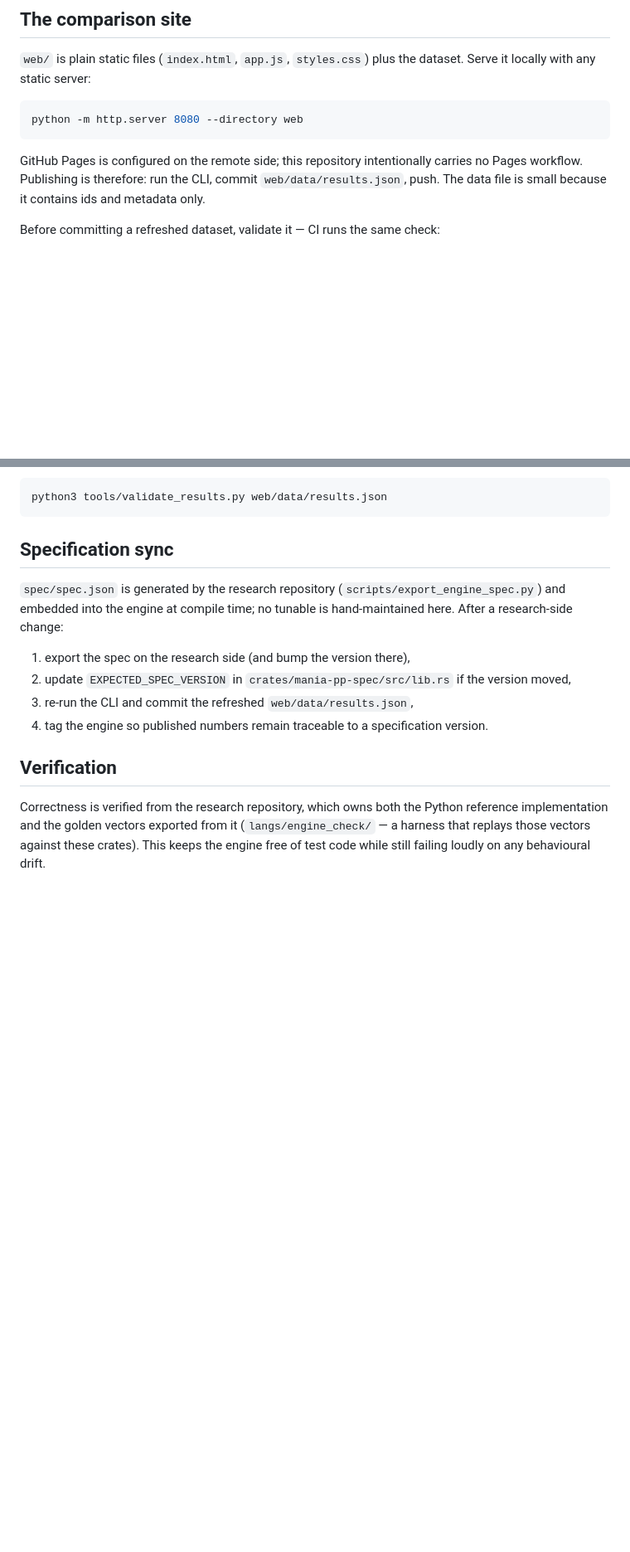
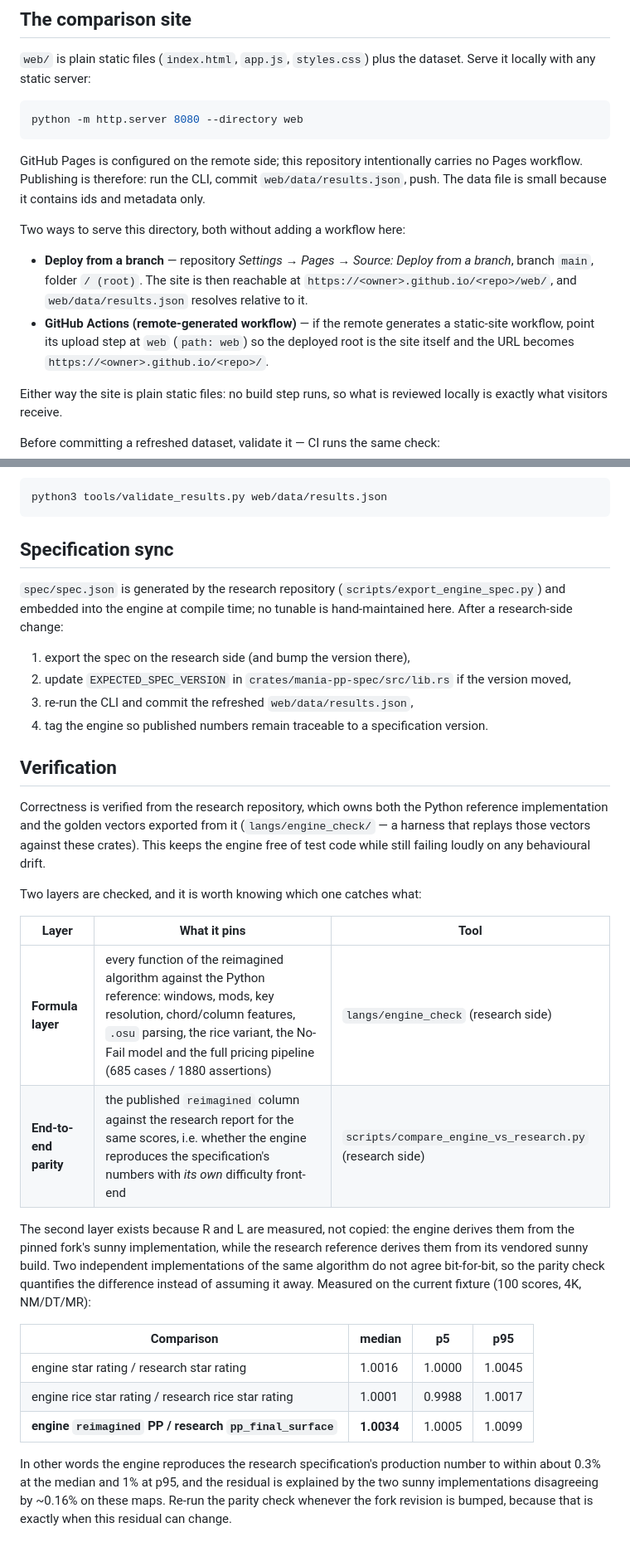
Before and after one commit to LeoBlackMT/mania-sr-pp-reimagined, a Markdown page: docs/usage.md, 2 parts joined by grey strips. Shown at 83% size. GitHub-like rendering; blank space fills up the shorter version.

Commit message:
docs: end-to-end parity baseline and GitHub Pages serving options
- usage.md: two verification layers (formula golden replay + end-to-end parity) with the measured
  baseline: engine star rating / research star rating = 1.0016 median, engine reimagined PP /
  research pp_final_surface = 1.0034 median (p5 1.0005, p95 1.0099). The residual comes from the two
  independent sunny front-ends disagreeing by ~0.16%, which is exactly why the parity check exists.
- usage.md: how to serve web/ on Pages without adding a workflow here (deploy-from-branch root ->
  /web/, or point a remote-generated workflow's upload path at web).
- spec crate doc: point at the golden replay instead of the removed in-crate test.

````diff
--- a/docs/usage.md
+++ b/docs/usage.md
@@ -130,6 +130,18 @@ GitHub Pages is configured on the remote side; this repository intentionally car
 workflow. Publishing is therefore: run the CLI, commit `web/data/results.json`, push. The data file
 is small because it contains ids and metadata only.
 
+Two ways to serve this directory, both without adding a workflow here:
+
+* **Deploy from a branch** — repository *Settings → Pages → Source: Deploy from a branch*, branch
+  `main`, folder `/ (root)`. The site is then reachable at
+  `https://<owner>.github.io/<repo>/web/`, and `web/data/results.json` resolves relative to it.
+* **GitHub Actions (remote-generated workflow)** — if the remote generates a static-site workflow,
+  point its upload step at `web` (`path: web`) so the deployed root is the site itself and the URL
+  becomes `https://<owner>.github.io/<repo>/`.
+
+Either way the site is plain static files: no build step runs, so what is reviewed locally is
+exactly what visitors receive.
+
 Before committing a refreshed dataset, validate it — CI runs the same check:
 
 ```bash
@@ -153,3 +165,27 @@ Correctness is verified from the research repository, which owns both the Python
 implementation and the golden vectors exported from it
 (`langs/engine_check/` — a harness that replays those vectors against these crates). This keeps the
 engine free of test code while still failing loudly on any behavioural drift.
+
+Two layers are checked, and it is worth knowing which one catches what:
+
+| Layer | What it pins | Tool |
+|---|---|---|
+| **Formula layer** | every function of the reimagined algorithm against the Python reference: windows, mods, key resolution, chord/column features, `.osu` parsing, the rice variant, the No-Fail model and the full pricing pipeline (685 cases / 1880 assertions) | `langs/engine_check` (research side) |
+| **End-to-end parity** | the published `reimagined` column against the research report for the same scores, i.e. whether the engine reproduces the specification's numbers with *its own* difficulty front-end | `scripts/compare_engine_vs_research.py` (research side) |
+
+The second layer exists because R and L are measured, not copied: the engine derives them from the
+pinned fork's sunny implementation, while the research reference derives them from its vendored
+sunny build. Two independent implementations of the same algorithm do not agree bit-for-bit, so the
+parity check quantifies the difference instead of assuming it away. Measured on the current fixture
+(100 scores, 4K, NM/DT/MR):
+
+| Comparison | median | p5 | p95 |
+|---|---|---|---|
+| engine star rating / research star rating | 1.0016 | 1.0000 | 1.0045 |
+| engine rice star rating / research rice star rating | 1.0001 | 0.9988 | 1.0017 |
+| **engine `reimagined` PP / research `pp_final_surface`** | **1.0034** | 1.0005 | 1.0099 |
+
+In other words the engine reproduces the research specification's production number to within about
+0.3% at the median and 1% at p95, and the residual is explained by the two sunny implementations
+disagreeing by ~0.16% on these maps. Re-run the parity check whenever the fork revision is bumped,
+because that is exactly when this residual can change.
````
